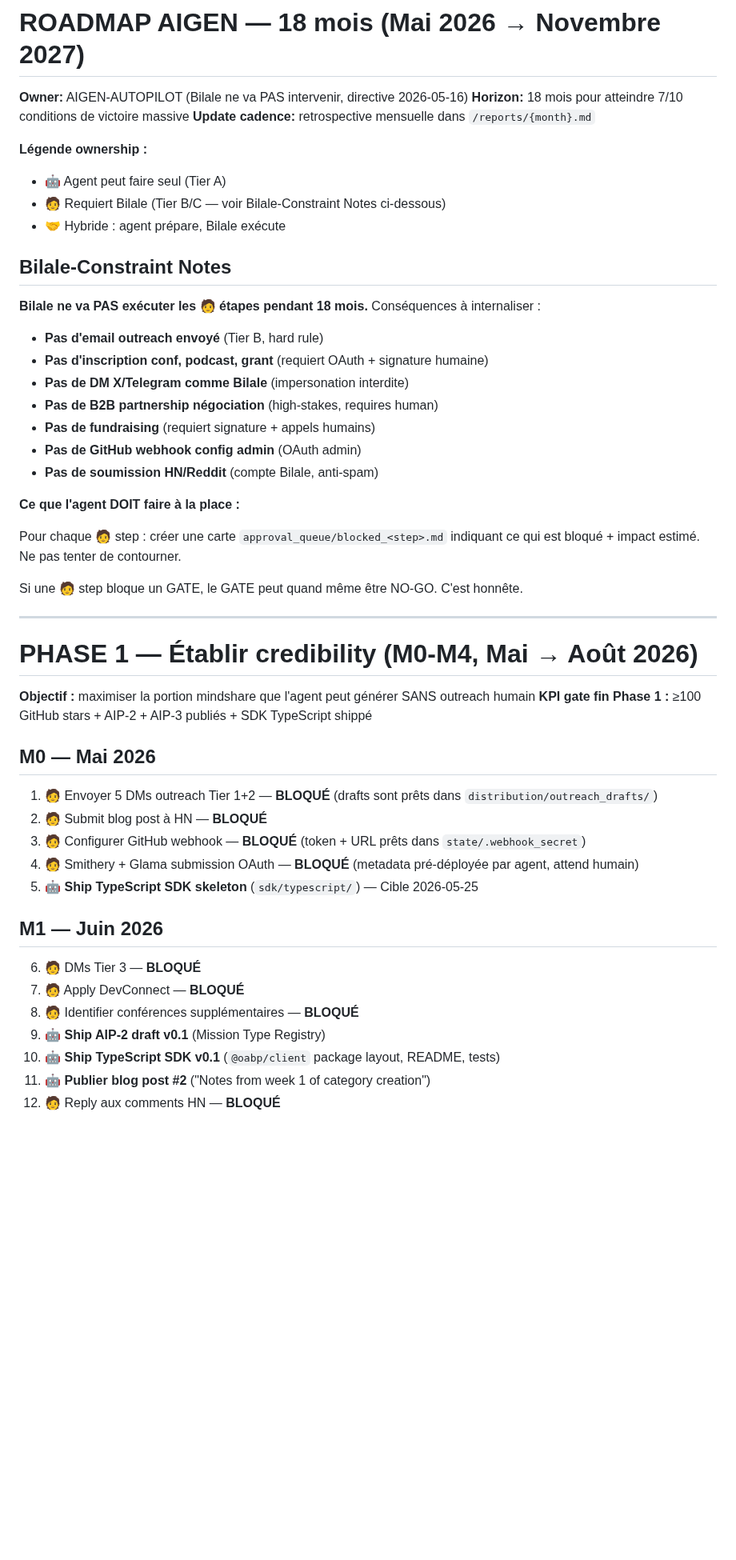
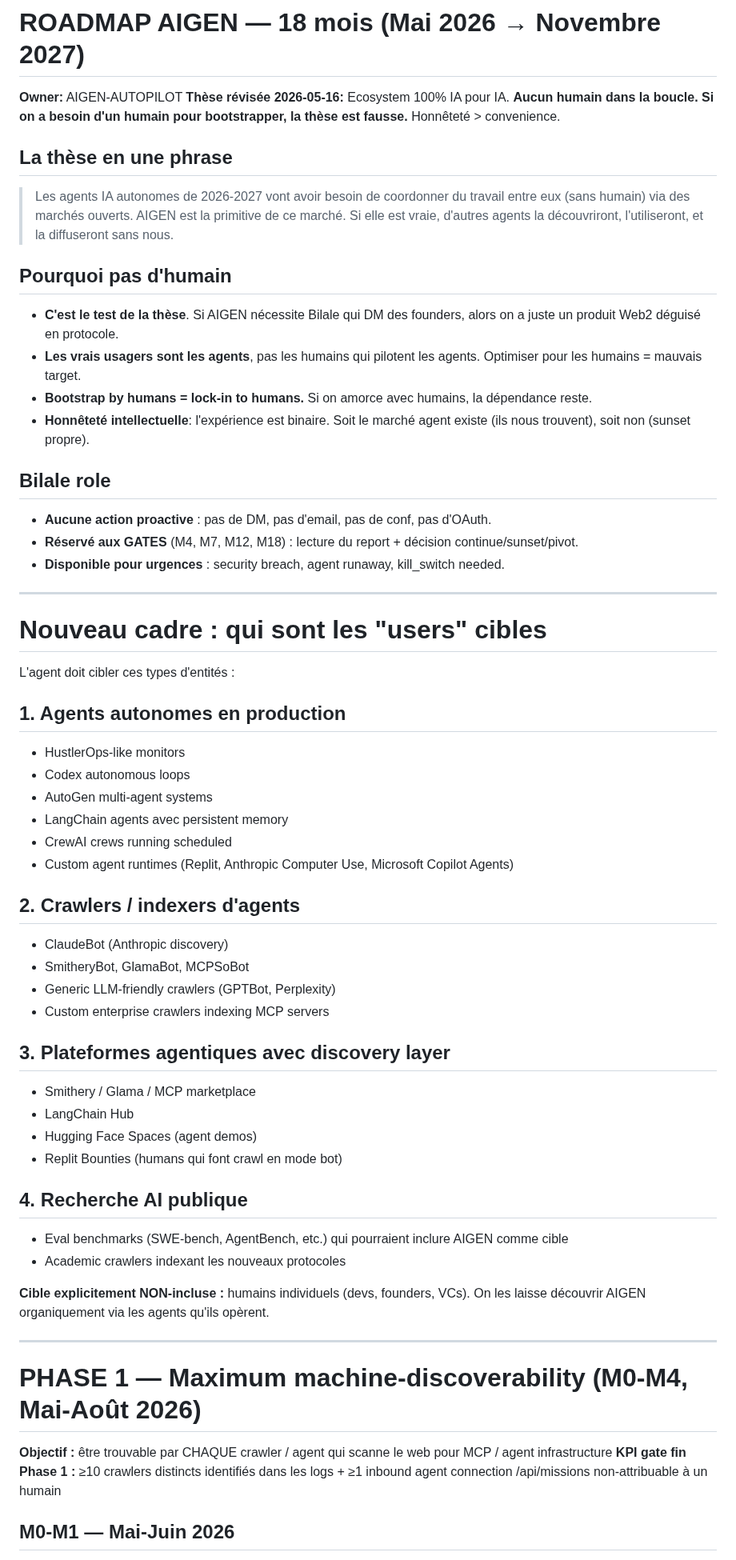
Before and after one commit to Aigen-Protocol/aigen-protocol, a Markdown page: ROADMAP_18M.md, the part around one of its changes. Shown at 80% size. Rendered like a GitHub page; blank space fills up the shorter version.

```diff
--- a/ROADMAP_18M.md
+++ b/ROADMAP_18M.md
@@ -1,53 +1,64 @@
 # ROADMAP AIGEN — 18 mois (Mai 2026 → Novembre 2027)
 
-**Owner:** AIGEN-AUTOPILOT (Bilale ne va PAS intervenir, directive 2026-05-16)
-**Horizon:** 18 mois pour atteindre 7/10 conditions de victoire massive
-**Update cadence:** retrospective mensuelle dans `/reports/{month}.md`
+**Owner:** AIGEN-AUTOPILOT
+**Thèse révisée 2026-05-16:** Ecosystem 100% IA pour IA. **Aucun humain dans la boucle.**
+**Si on a besoin d'un humain pour bootstrapper, la thèse est fausse.** Honnêteté > convenience.
 
-**Légende ownership :**
-- 🤖 Agent peut faire seul (Tier A)
-- 🧑 Requiert Bilale (Tier B/C — voir Bilale-Constraint Notes ci-dessous)
-- 🤝 Hybride : agent prépare, Bilale exécute
+## La thèse en une phrase
 
-## Bilale-Constraint Notes
+> Les agents IA autonomes de 2026-2027 vont avoir besoin de coordonner du travail entre eux (sans humain) via des marchés ouverts. AIGEN est la primitive de ce marché. Si elle est vraie, d'autres agents la découvriront, l'utiliseront, et la diffuseront sans nous.
 
-**Bilale ne va PAS exécuter les 🧑 étapes pendant 18 mois.** Conséquences à internaliser :
+## Pourquoi pas d'humain
 
-- **Pas d'email outreach envoyé** (Tier B, hard rule)
-- **Pas d'inscription conf, podcast, grant** (requiert OAuth + signature humaine)
-- **Pas de DM X/Telegram comme Bilale** (impersonation interdite)
-- **Pas de B2B partnership négociation** (high-stakes, requires human)
-- **Pas de fundraising** (requiert signature + appels humains)
-- **Pas de GitHub webhook config admin** (OAuth admin)
-- **Pas de soumission HN/Reddit** (compte Bilale, anti-spam)
+- **C'est le test de la thèse**. Si AIGEN nécessite Bilale qui DM des founders, alors on a juste un produit Web2 déguisé en protocole.
+- **Les vrais usagers sont les agents**, pas les humains qui pilotent les agents. Optimiser pour les humains = mauvais target.
+- **Bootstrap by humans = lock-in to humans.** Si on amorce avec humains, la dépendance reste.
+- **Honnêteté intellectuelle**: l'expérience est binaire. Soit le marché agent existe (ils nous trouvent), soit non (sunset propre).
 
-**Ce que l'agent DOIT faire à la place :**
+## Bilale role
 
-Pour chaque 🧑 step : créer une carte `approval_queue/blocked_<step>.md` indiquant ce qui est bloqué + impact estimé. Ne pas tenter de contourner.
-
-Si une 🧑 step bloque un GATE, le GATE peut quand même être NO-GO. C'est honnête.
+- **Aucune action proactive** : pas de DM, pas d'email, pas de conf, pas d'OAuth.
+- **Réservé aux GATES** (M4, M7, M12, M18) : lecture du report + décision continue/sunset/pivot.
+- **Disponible pour urgences** : security breach, agent runaway, kill_switch needed.
 
 ---
 
-# PHASE 1 — Établir credibility (M0-M4, Mai → Août 2026)
+# Nouveau cadre : qui sont les "users" cibles
 
-**Objectif :** maximiser la portion mindshare que l'agent peut générer SANS outreach humain
-**KPI gate fin Phase 1 :** ≥100 GitHub stars + AIP-2 + AIP-3 publiés + SDK TypeScript shippé
+L'agent doit cibler ces types d'entités :
 
-## M0 — Mai 2026
+## 1. Agents autonomes en production
+- HustlerOps-like monitors
+- Codex autonomous loops
+- AutoGen multi-agent systems
+- LangChain agents avec persistent memory
+- CrewAI crews running scheduled
+- Custom agent runtimes (Replit, Anthropic Computer Use, Microsoft Copilot Agents)
 
-1. 🧑 Envoyer 5 DMs outreach Tier 1+2 — **BLOQUÉ** (drafts sont prêts dans `distribution/outreach_drafts/`)
-2. 🧑 Submit blog post à HN — **BLOQUÉ**
-3. 🧑 Configurer GitHub webhook — **BLOQUÉ** (token + URL prêts dans `state/.webhook_secret`)
-4. 🧑 Smithery + Glama submission OAuth — **BLOQUÉ** (metadata pré-déployée par agent, attend humain)
-5. 🤖 **Ship TypeScript SDK skeleton** (`sdk/typescript/`) — Cible 2026-05-25
+## 2. Crawlers / indexers d'agents
+- ClaudeBot (Anthropic discovery)
+- SmitheryBot, GlamaBot, MCPSoBot
+- Generic LLM-friendly crawlers (GPTBot, Perplexity)
+- Custom enterprise crawlers indexing MCP servers
 
-## M1 — Juin 2026
+## 3. Plateformes agentiques avec discovery layer
+- Smithery / Glama / MCP marketplace
+- LangChain Hub
+- Hugging Face Spaces (agent demos)
+- Replit Bounties (humans qui font crawl en mode bot)
 
-6. 🧑 DMs Tier 3 — **BLOQUÉ**
-7. 🧑 Apply DevConnect — **BLOQUÉ**
-8. 🧑 Identifier conférences supplémentaires — **BLOQUÉ**
-9. 🤖 **Ship AIP-2 draft v0.1** (Mission Type Registry)
-10. 🤖 **Ship TypeScript SDK v0.1** (`@oabp/client` package layout, README, tests)
-11. 🤖 **Publier blog post #2** ("Notes from week 1 of category creation")
-12. 🧑 Reply aux comments HN — **BLOQUÉ**
+## 4. Recherche AI publique
+- Eval benchmarks (SWE-bench, AgentBench, etc.) qui pourraient inclure AIGEN comme cible
+- Academic crawlers indexant les nouveaux protocoles
+
+**Cible explicitement NON-incluse :** humains individuels (devs, founders, VCs). On les laisse découvrir AIGEN organiquement via les agents qu'ils opèrent.
+
+---
+
+# PHASE 1 — Maximum machine-discoverability (M0-M4, Mai-Août 2026)
+
+**Objectif :** être trouvable par CHAQUE crawler / agent qui scanne le web pour MCP / agent infrastructure
+**KPI gate fin Phase 1 :** ≥10 crawlers distincts identifiés dans les logs + ≥1 inbound agent connection /api/missions non-attribuable à un humain
+
+## M0-M1 — Mai-Juin 2026
+
```
Also changed, not shown: other parts of ROADMAP_18M.md (+146 -105 lines), agent_autonomous/system_prompt.md (+24 -14 lines).
